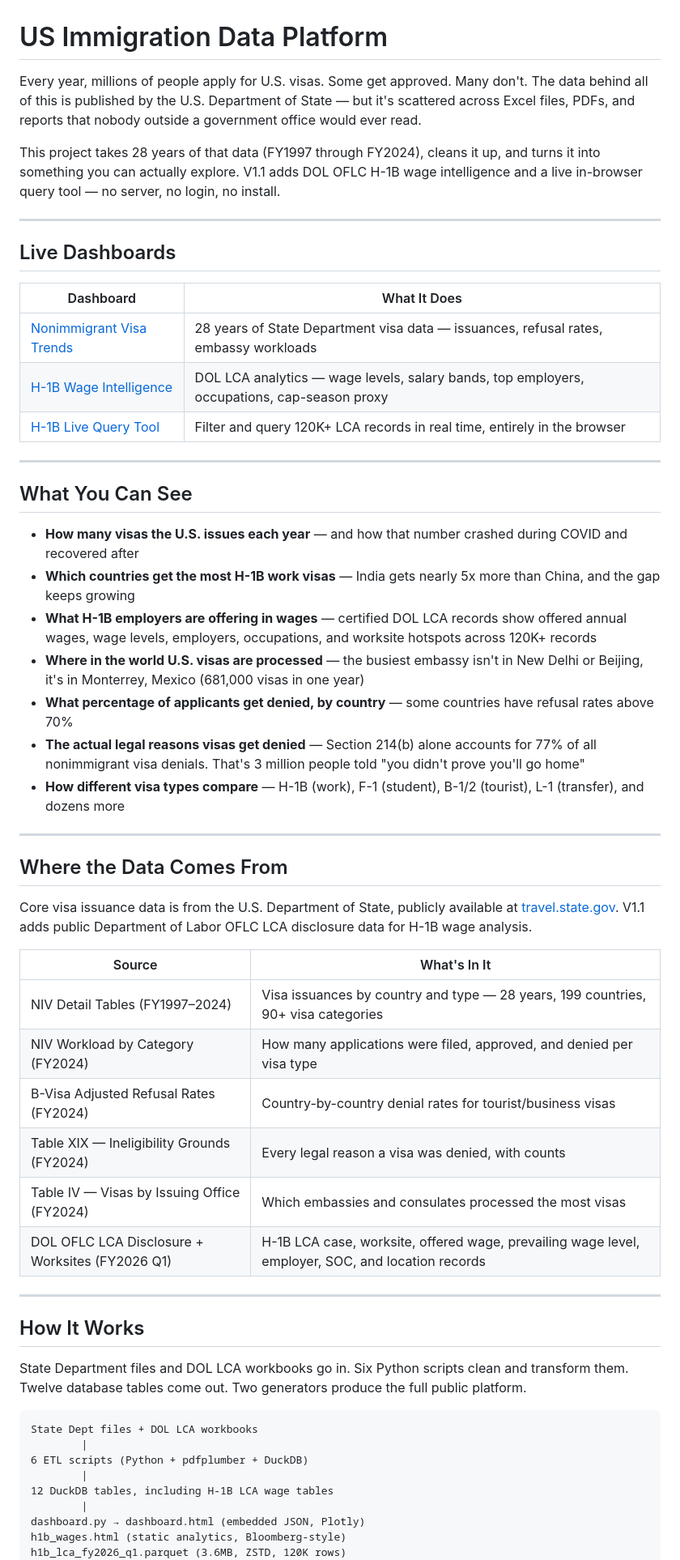
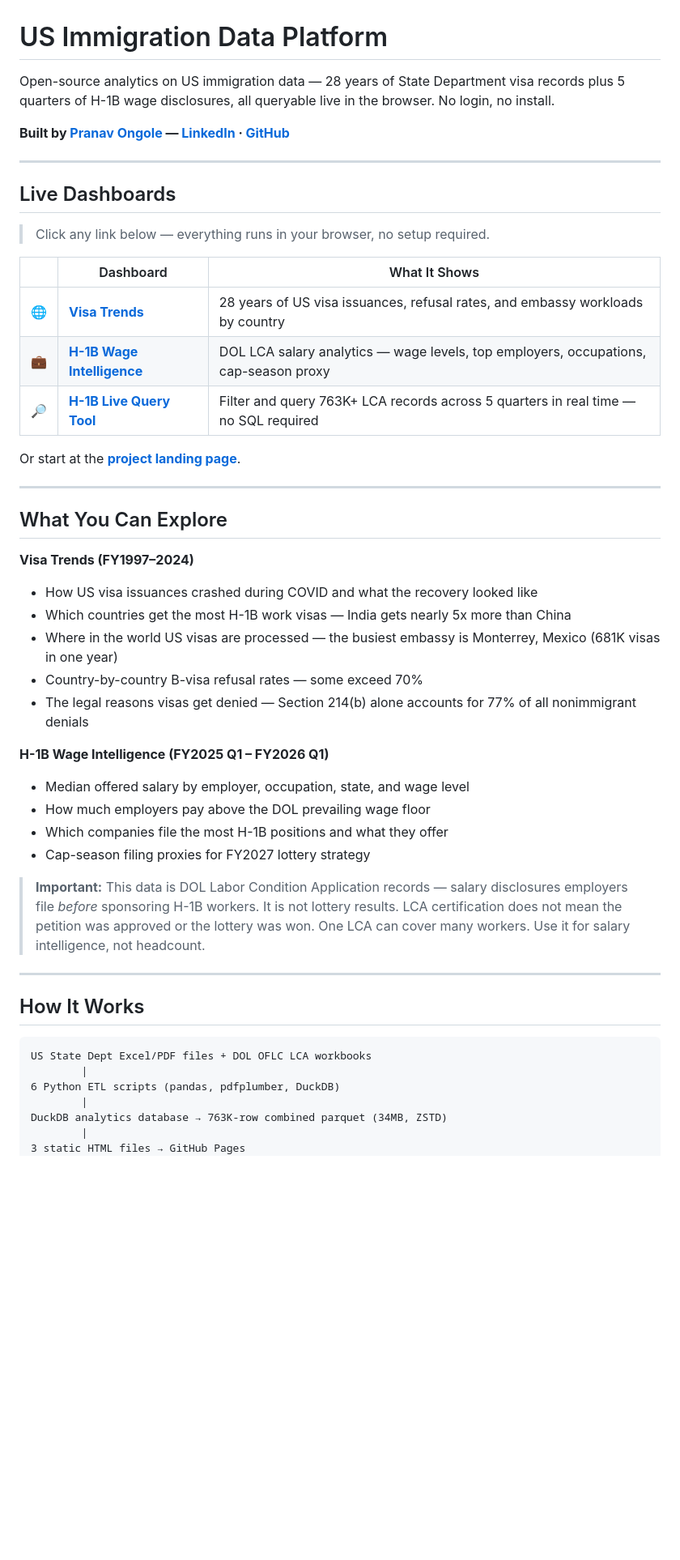
Before and after one commit to PranavOngole/Project-00, a Markdown page: README.md, the part around one of its changes. Shown at 81% size. Rendered like a GitHub page; blank space fills up the shorter version.

````diff
--- a/README.md
+++ b/README.md
@@ -1,60 +1,52 @@
 # US Immigration Data Platform
 
-Every year, millions of people apply for U.S. visas. Some get approved. Many don't. The data behind all of this is published by the U.S. Department of State — but it's scattered across Excel files, PDFs, and reports that nobody outside a government office would ever read.
+Open-source analytics on US immigration data — 28 years of State Department visa records plus 5 quarters of H-1B wage disclosures, all queryable live in the browser. No login, no install.
 
-This project takes 28 years of that data (FY1997 through FY2024), cleans it up, and turns it into something you can actually explore. V1.1 adds DOL OFLC H-1B wage intelligence and a live in-browser query tool — no server, no login, no install.
+**Built by [Pranav Ongole](https://www.pranavongole.com) — [LinkedIn](https://www.linkedin.com/in/pranavo/) · [GitHub](https://github.com/PranavOngole)**
 
 ---
 
 ## Live Dashboards
 
-| Dashboard | What It Does |
-|-----------|-------------|
-| [Nonimmigrant Visa Trends](https://pranavongole.github.io/Project-00/dashboard.html) | 28 years of State Department visa data — issuances, refusal rates, embassy workloads |
-| [H-1B Wage Intelligence](https://pranavongole.github.io/Project-00/h1b_wages.html) | DOL LCA analytics — wage levels, salary bands, top employers, occupations, cap-season proxy |
-| [H-1B Live Query Tool](https://pranavongole.github.io/Project-00/h1b_query.html) | Filter and query 120K+ LCA records in real time, entirely in the browser |
+> Click any link below — everything runs in your browser, no setup required.
+
+| | Dashboard | What It Shows |
+|---|---|---|
+| 🌐 | **[Visa Trends](https://pranavongole.github.io/Project-00/dashboard.html)** | 28 years of US visa issuances, refusal rates, and embassy workloads by country |
+| 💼 | **[H-1B Wage Intelligence](https://pranavongole.github.io/Project-00/h1b_wages.html)** | DOL LCA salary analytics — wage levels, top employers, occupations, cap-season proxy |
+| 🔎 | **[H-1B Live Query Tool](https://pranavongole.github.io/Project-00/h1b_query.html)** | Filter and query 763K+ LCA records across 5 quarters in real time — no SQL required |
+
+Or start at the **[project landing page](https://pranavongole.github.io/Project-00/)**.
 
 ---
 
-## What You Can See
+## What You Can Explore
 
-- **How many visas the U.S. issues each year** — and how that number crashed during COVID and recovered after
-- **Which countries get the most H-1B work visas** — India gets nearly 5x more than China, and the gap keeps growing
-- **What H-1B employers are offering in wages** — certified DOL LCA records show offered annual wages, wage levels, employers, occupations, and worksite hotspots across 120K+ records
-- **Where in the world U.S. visas are processed** — the busiest embassy isn't in New Delhi or Beijing, it's in Monterrey, Mexico (681,000 visas in one year)
-- **What percentage of applicants get denied, by country** — some countries have refusal rates above 70%
-- **The actual legal reasons visas get denied** — Section 214(b) alone accounts for 77% of all nonimmigrant visa denials. That's 3 million people told "you didn't prove you'll go home"
-- **How different visa types compare** — H-1B (work), F-1 (student), B-1/2 (tourist), L-1 (transfer), and dozens more
+**Visa Trends (FY1997–2024)**
+- How US visa issuances crashed during COVID and what the recovery looked like
+- Which countries get the most H-1B work visas — India gets nearly 5x more than China
+- Where in the world US visas are processed — the busiest embassy is Monterrey, Mexico (681K visas in one year)
+- Country-by-country B-visa refusal rates — some exceed 70%
+- The legal reasons visas get denied — Section 214(b) alone accounts for 77% of all nonimmigrant denials
 
----
+**H-1B Wage Intelligence (FY2025 Q1 – FY2026 Q1)**
+- Median offered salary by employer, occupation, state, and wage level
+- How much employers pay above the DOL prevailing wage floor
+- Which companies file the most H-1B positions and what they offer
+- Cap-season filing proxies for FY2027 lottery strategy
 
-## Where the Data Comes From
-
-Core visa issuance data is from the U.S. Department of State, publicly available at [travel.state.gov](https://travel.state.gov/content/travel/en/legal/visa-law0/visa-statistics.html). V1.1 adds public Department of Labor OFLC LCA disclosure data for H-1B wage analysis.
-
-| Source | What's In It |
-|--------|-------------|
-| NIV Detail Tables (FY1997–2024) | Visa issuances by country and type — 28 years, 199 countries, 90+ visa categories |
-| NIV Workload by Category (FY2024) | How many applications were filed, approved, and denied per visa type |
-| B-Visa Adjusted Refusal Rates (FY2024) | Country-by-country denial rates for tourist/business visas |
-| Table XIX — Ineligibility Grounds (FY2024) | Every legal reason a visa was denied, with counts |
-| Table IV — Visas by Issuing Office (FY2024) | Which embassies and consulates processed the most visas |
-| DOL OFLC LCA Disclosure + Worksites (FY2026 Q1) | H-1B LCA case, worksite, offered wage, prevailing wage level, employer, SOC, and location records |
+> **Important:** This data is DOL Labor Condition Application records — salary disclosures employers file *before* sponsoring H-1B workers. It is not lottery results. LCA certification does not mean the petition was approved or the lottery was won. One LCA can cover many workers. Use it for salary intelligence, not headcount.
 
 ---
 
 ## How It Works
 
-State Department files and DOL LCA workbooks go in. Six Python scripts clean and transform them. Twelve database tables come out. Two generators produce the full public platform.
-
 ```
-State Dept files + DOL LCA workbooks
+US State Dept Excel/PDF files + DOL OFLC LCA workbooks
         |
-6 ETL scripts (Python + pdfplumber + DuckDB)
+6 Python ETL scripts (pandas, pdfplumber, DuckDB)
         |
-12 DuckDB tables, including H-1B LCA wage tables
+DuckDB analytics database → 763K-row combined parquet (34MB, ZSTD)
         |
-dashboard.py → dashboard.html (embedded JSON, Plotly)
-h1b_wages.html (static analytics, Bloomberg-style)
-h1b_lca_fy2026_q1.parquet (3.6MB, ZSTD, 120K rows)
+3 static HTML files → GitHub Pages
         |
````
Also changed, not shown: other parts of README.md (+44 -85 lines).
